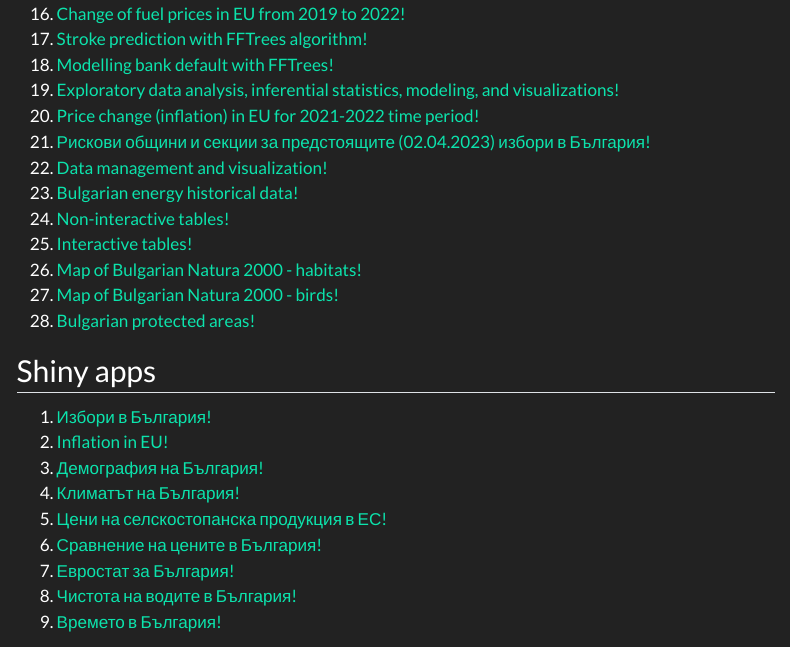
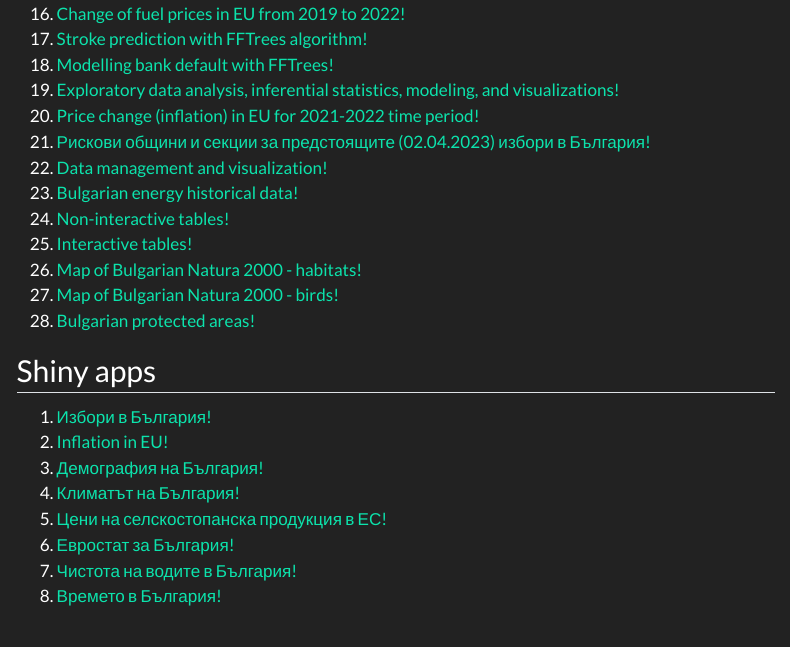
Before and after one commit to NickyDy/NickyDy.github.io, a Quarto document (projects.qmd): the page in a window 1100 px wide, from 870 px down. Rendered offline with R 4.5, knitr and Pandoc in place of Quarto, with nearby package versions; menus at the side of the page are left out.

Commit message:
new commit

```diff
--- a/projects.qmd
+++ b/projects.qmd
@@ -50,7 +50,6 @@
 3.  [Демография на България!](https://nickydy.shinyapps.io/demography/)
 4.  [Климатът на България!](https://nickydy.shinyapps.io/climate/)
 5.  [Цени на селскостопанска продукция в ЕС!](https://ndapps.shinyapps.io/agri/)
-6.  [Сравнение на цените в България!](https://ndapps.shinyapps.io/bgprices/)
-7.  [Евростат за България!](https://nickydy.shinyapps.io/eurostat/)
-8.  [Чистота на водите в България!](https://ndapps.shinyapps.io/und_water/)
-9.  [Времето в България!](https://ndapps.shinyapps.io/weather_bg/)
+6.  [Евростат за България!](https://nickydy.shinyapps.io/eurostat/)
+7.  [Чистота на водите в България!](https://ndapps.shinyapps.io/und_water/)
+8.  [Времето в България!](https://ndapps.shinyapps.io/weather_bg/)
```
Also changed, not shown: docs/search.json, 2 other files.
